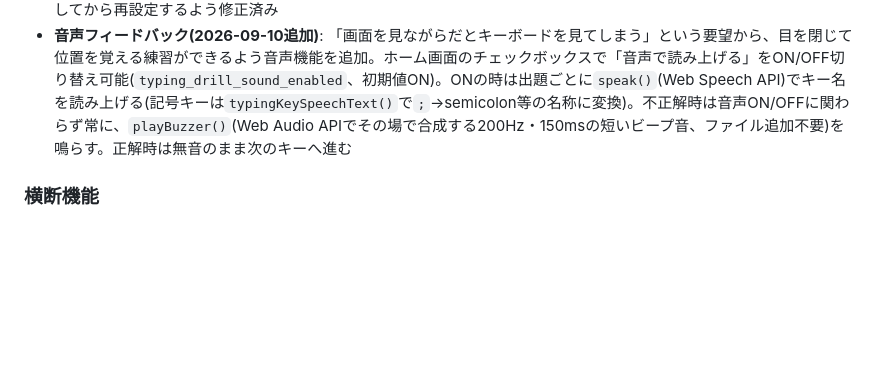
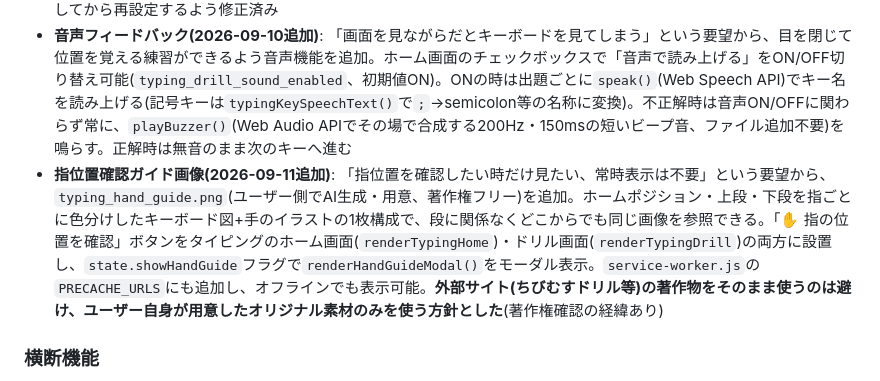
Before and after one commit to n1111-chii/Sight-words-app, a Markdown page: progress.md, the part around the change. Drawn GitHub-style; blank space fills up the shorter version.

Commit message:
progress.mdに指位置確認ガイド画像の追加を記録
Co-Authored-By: Claude Sonnet 5 <noreply@anthropic.com>

```diff
--- a/progress.md
+++ b/progress.md
@@ -49,6 +49,7 @@
 - 進捗は独立した`typing_drill_progress`(localStorage)、他セクションの進捗には一切触れない
 - **実装中に見つけて修正した不具合**: 3連続正解でラウンドクリアした直後(次の文字が表示されるまでの約500msの遷移中)に、同じキーの追加入力が二重処理されてタイマーが上書きされ、次の文字へ永久に進まなくなることがあった。クリア判定時に`state.currentKey`を一旦`null`にして遷移中の入力を無視し、`pendingAdvanceTimer`も明示的にクリアしてから再設定するよう修正済み
 - **音声フィードバック(2026-09-10追加)**: 「画面を見ながらだとキーボードを見てしまう」という要望から、目を閉じて位置を覚える練習ができるよう音声機能を追加。ホーム画面のチェックボックスで「音声で読み上げる」をON/OFF切り替え可能(`typing_drill_sound_enabled`、初期値ON)。ONの時は出題ごとに`speak()`(Web Speech API)でキー名を読み上げる(記号キーは`typingKeySpeechText()`で`;`→semicolon等の名称に変換)。不正解時は音声ON/OFFに関わらず常に、`playBuzzer()`(Web Audio APIでその場で合成する200Hz・150msの短いビープ音、ファイル追加不要)を鳴らす。正解時は無音のまま次のキーへ進む
+- **指位置確認ガイド画像(2026-09-11追加)**: 「指位置を確認したい時だけ見たい、常時表示は不要」という要望から、`typing_hand_guide.png`(ユーザー側でAI生成・用意、著作権フリー)を追加。ホームポジション・上段・下段を指ごとに色分けしたキーボード図+手のイラストの1枚構成で、段に関係なくどこからでも同じ画像を参照できる。「✋ 指の位置を確認」ボタンをタイピングのホーム画面(`renderTypingHome`)・ドリル画面(`renderTypingDrill`)の両方に設置し、`state.showHandGuide`フラグで`renderHandGuideModal()`をモーダル表示。`service-worker.js`の`PRECACHE_URLS`にも追加し、オフラインでも表示可能。**外部サイト(ちびむすドリル等)の著作物をそのまま使うのは避け、ユーザー自身が用意したオリジナル素材のみを使う方針とした**(著作権確認の経緯あり)
 
 ### 横断機能
 - 単語検索ボックス(ホーム画面): 英単語/日本語の意味で単語・Basicを横断検索、候補を選ぶとそのList/カテゴリが選択された状態でホームに戻る
```
